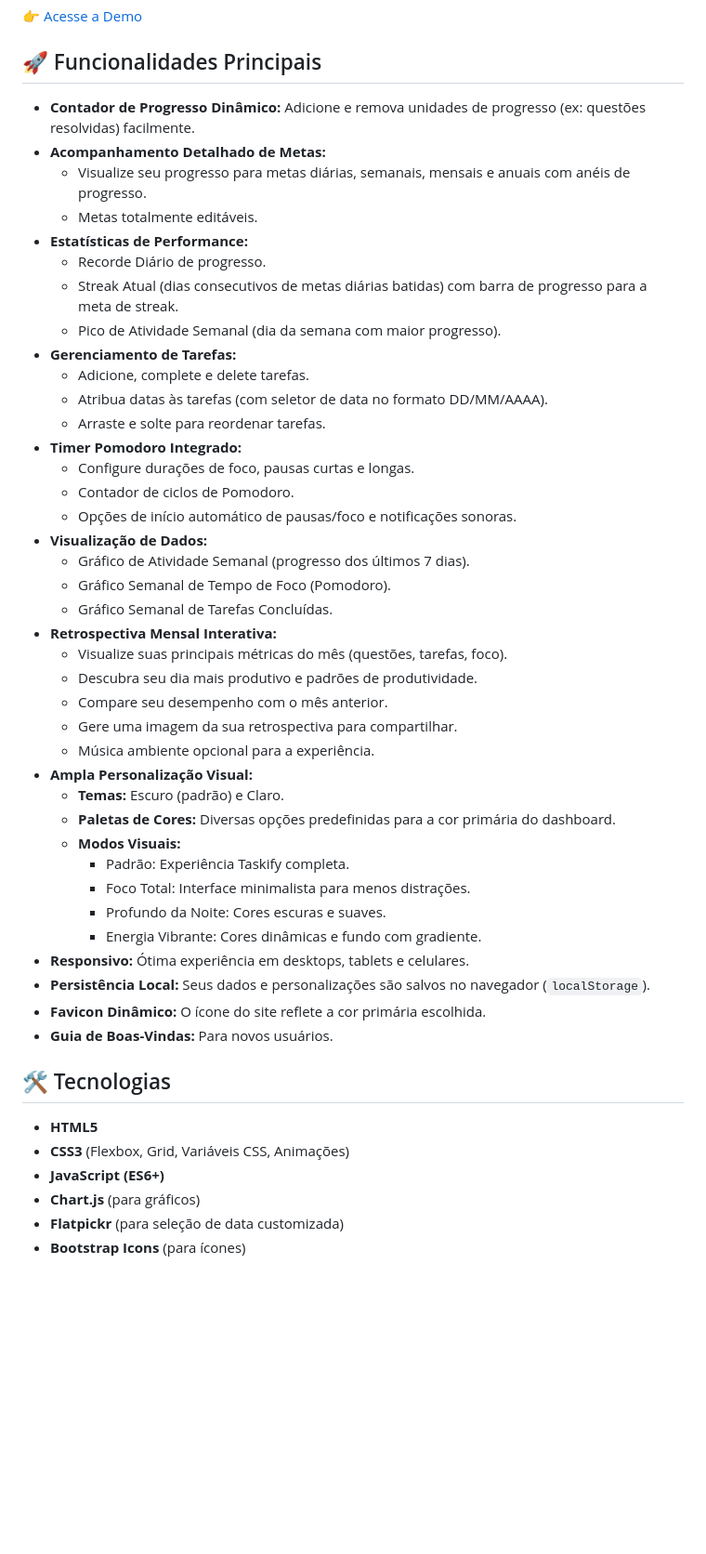
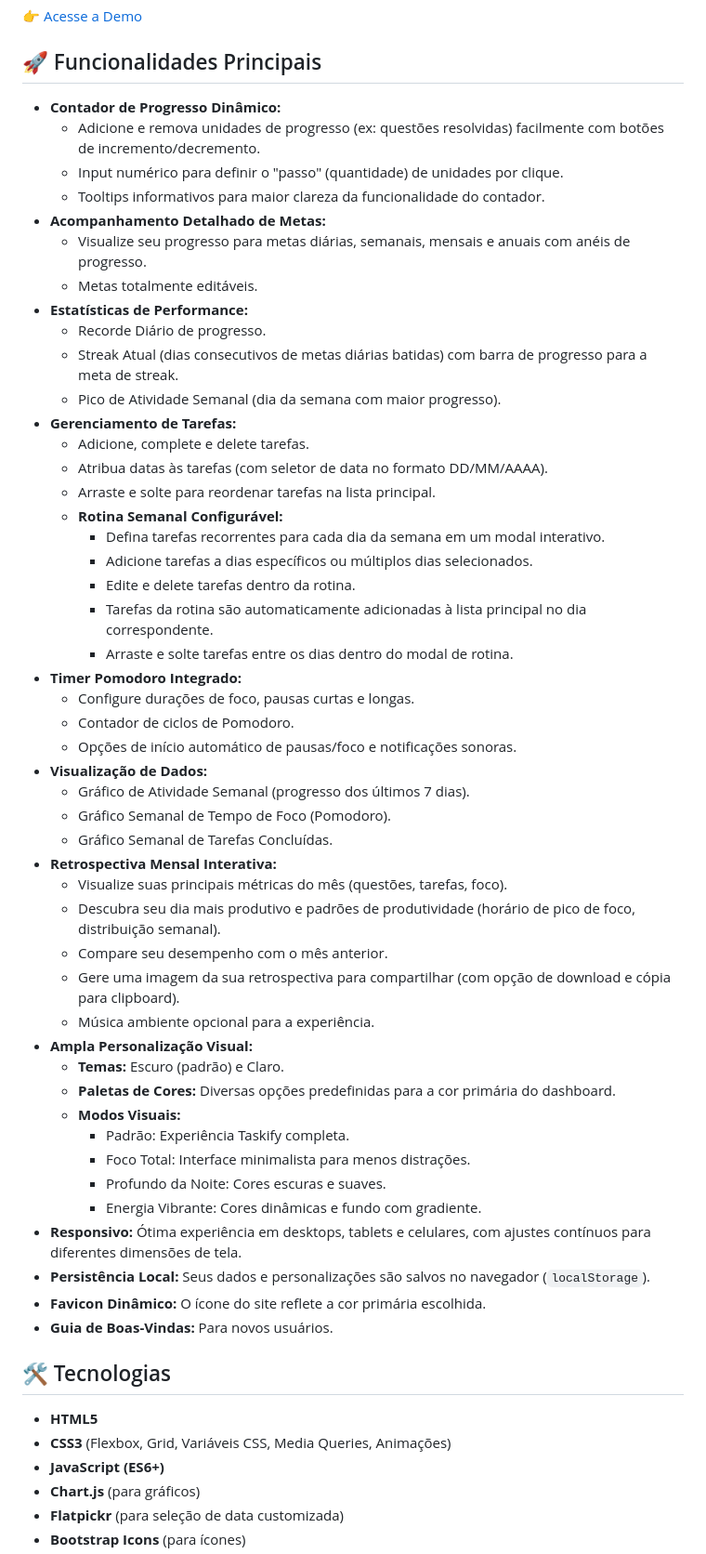
Before and after one commit to Fabinxz/Taskify-Fabinxz, a Markdown page: README.md, the part around one of its changes. Shown at 93% size. Rendered like a GitHub page; blank space fills up the shorter version.

```diff
--- a/README.md
+++ b/README.md
@@ -16,7 +16,10 @@ Taskify é um dashboard responsivo e personalizável para acompanhamento de meta
 
 ## 🚀 Funcionalidades Principais
 
-*   **Contador de Progresso Dinâmico:** Adicione e remova unidades de progresso (ex: questões resolvidas) facilmente.
+*   **Contador de Progresso Dinâmico:**
+    *   Adicione e remova unidades de progresso (ex: questões resolvidas) facilmente com botões de incremento/decremento.
+    *   Input numérico para definir o "passo" (quantidade) de unidades por clique.
+    *   Tooltips informativos para maior clareza da funcionalidade do contador.
 *   **Acompanhamento Detalhado de Metas:**
     *   Visualize seu progresso para metas diárias, semanais, mensais e anuais com anéis de progresso.
     *   Metas totalmente editáveis.
@@ -27,7 +30,13 @@ Taskify é um dashboard responsivo e personalizável para acompanhamento de meta
 *   **Gerenciamento de Tarefas:**
     *   Adicione, complete e delete tarefas.
     *   Atribua datas às tarefas (com seletor de data no formato DD/MM/AAAA).
-    *   Arraste e solte para reordenar tarefas.
+    *   Arraste e solte para reordenar tarefas na lista principal.
+    *   **Rotina Semanal Configurável:**
+        *   Defina tarefas recorrentes para cada dia da semana em um modal interativo.
+        *   Adicione tarefas a dias específicos ou múltiplos dias selecionados.
+        *   Edite e delete tarefas dentro da rotina.
+        *   Tarefas da rotina são automaticamente adicionadas à lista principal no dia correspondente.
+        *   Arraste e solte tarefas entre os dias dentro do modal de rotina.
 *   **Timer Pomodoro Integrado:**
     *   Configure durações de foco, pausas curtas e longas.
     *   Contador de ciclos de Pomodoro.
@@ -38,9 +47,9 @@ Taskify é um dashboard responsivo e personalizável para acompanhamento de meta
     *   Gráfico Semanal de Tarefas Concluídas.
 *   **Retrospectiva Mensal Interativa:**
     *   Visualize suas principais métricas do mês (questões, tarefas, foco).
-    *   Descubra seu dia mais produtivo e padrões de produtividade.
+    *   Descubra seu dia mais produtivo e padrões de produtividade (horário de pico de foco, distribuição semanal).
     *   Compare seu desempenho com o mês anterior.
-    *   Gere uma imagem da sua retrospectiva para compartilhar.
+    *   Gere uma imagem da sua retrospectiva para compartilhar (com opção de download e cópia para clipboard).
     *   Música ambiente opcional para a experiência.
 *   **Ampla Personalização Visual:**
     *   **Temas:** Escuro (padrão) e Claro.
@@ -50,7 +59,7 @@ Taskify é um dashboard responsivo e personalizável para acompanhamento de meta
         *   Foco Total: Interface minimalista para menos distrações.
         *   Profundo da Noite: Cores escuras e suaves.
         *   Energia Vibrante: Cores dinâmicas e fundo com gradiente.
-*   **Responsivo:** Ótima experiência em desktops, tablets e celulares.
+*   **Responsivo:** Ótima experiência em desktops, tablets e celulares, com ajustes contínuos para diferentes dimensões de tela.
 *   **Persistência Local:** Seus dados e personalizações são salvos no navegador (`localStorage`).
 *   **Favicon Dinâmico:** O ícone do site reflete a cor primária escolhida.
 *   **Guia de Boas-Vindas:** Para novos usuários.
@@ -58,7 +67,7 @@ Taskify é um dashboard responsivo e personalizável para acompanhamento de meta
 ## 🛠️ Tecnologias
 
 *   **HTML5**
-*   **CSS3** (Flexbox, Grid, Variáveis CSS, Animações)
+*   **CSS3** (Flexbox, Grid, Variáveis CSS, Media Queries, Animações)
 *   **JavaScript (ES6+)**
 *   **Chart.js** (para gráficos)
 *   **Flatpickr** (para seleção de data customizada)
```
Also changed, not shown: other parts of README.md (+2 -0 lines).
